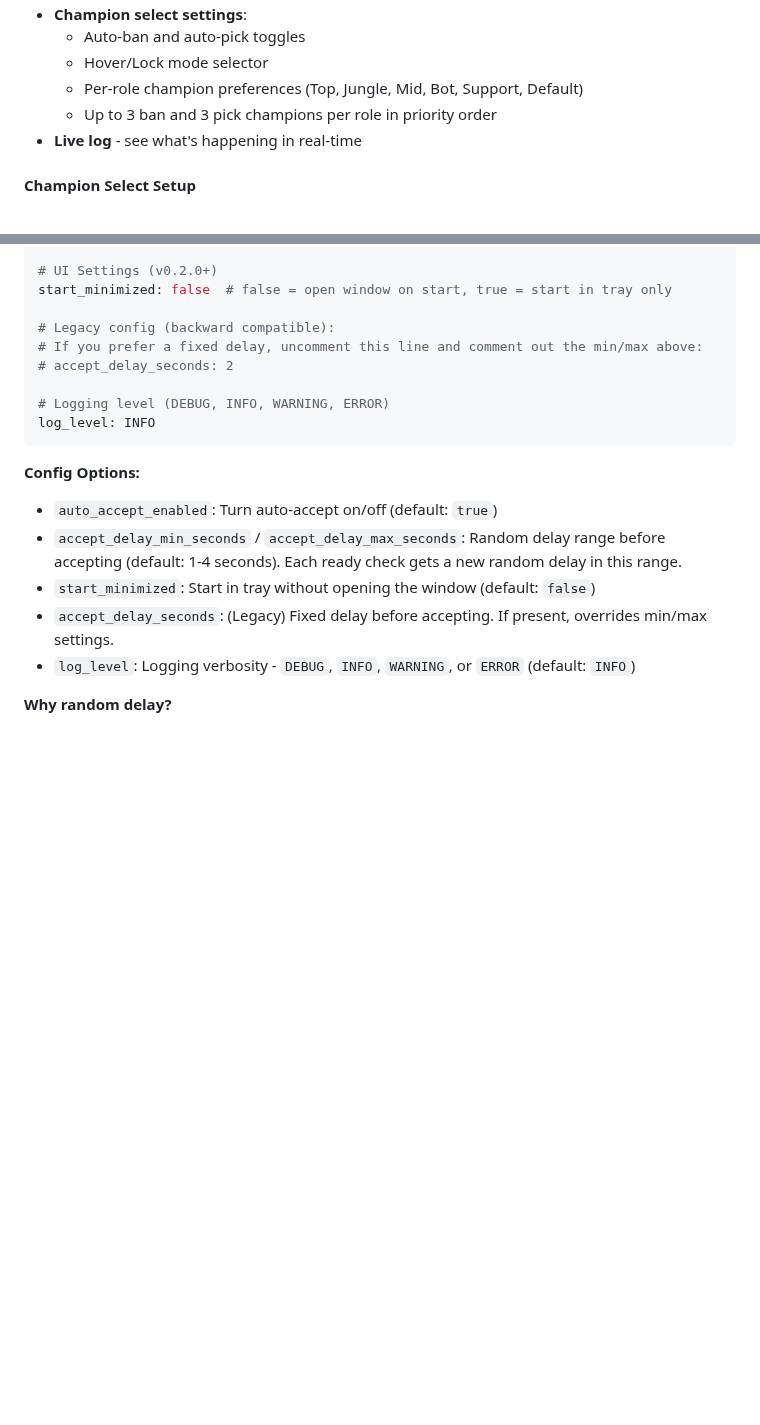
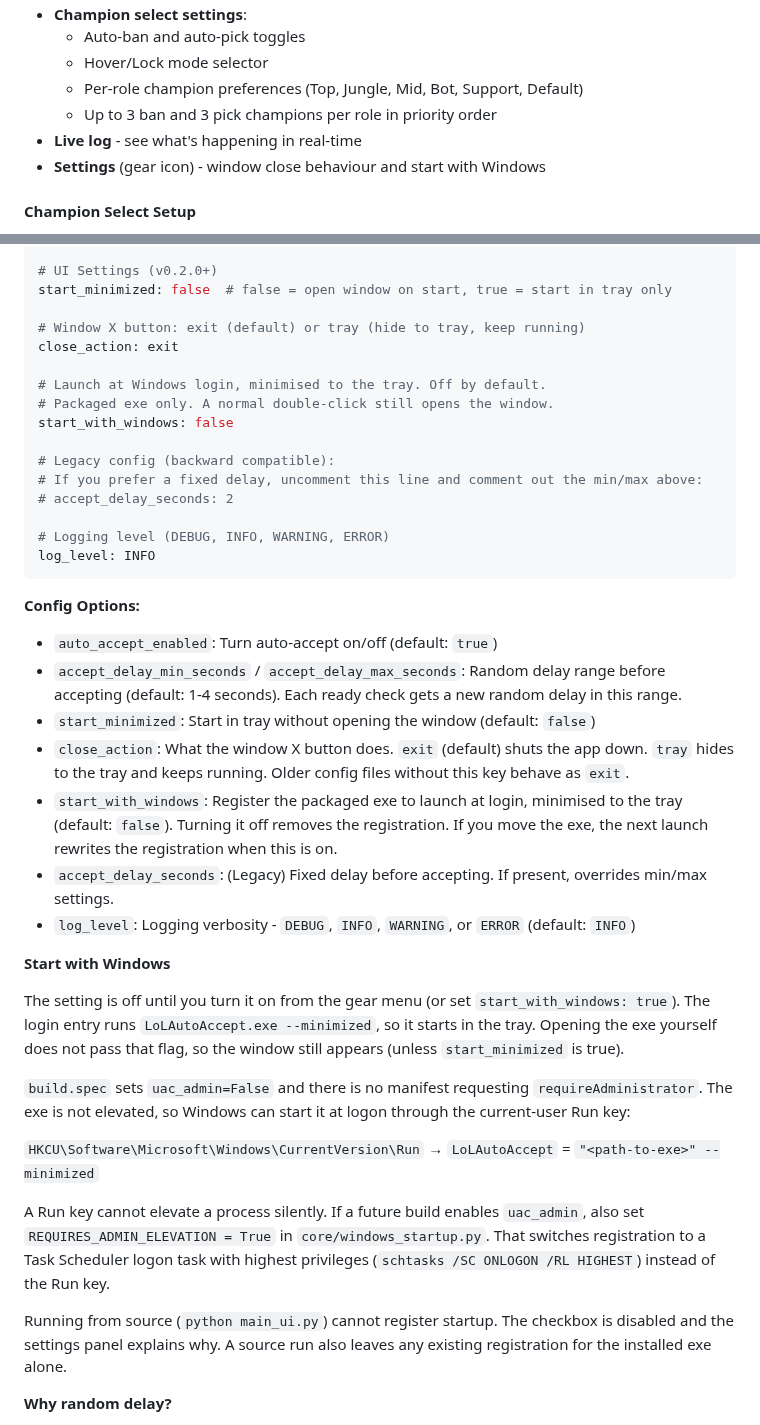
Before and after one commit to seanwunsw/league-client-minihelper, a Markdown page: README.md, 2 parts joined by grey strips. Drawn GitHub-style; blank space fills up the shorter version.

```diff
--- a/README.md
+++ b/README.md
@@ -72,6 +73,7 @@ The UI shows:
   - Per-role champion preferences (Top, Jungle, Mid, Bot, Support, Default)
   - Up to 3 ban and 3 pick champions per role in priority order
 - **Live log** - see what's happening in real-time
+- **Settings** (gear icon) - window close behaviour and start with Windows
 
 #### Champion Select Setup
 
@@ -119,6 +121,13 @@ accept_delay_max_seconds: 4
 # UI Settings (v0.2.0+)
 start_minimized: false  # false = open window on start, true = start in tray only
 
+# Window X button: exit (default) or tray (hide to tray, keep running)
+close_action: exit
+
+# Launch at Windows login, minimised to the tray. Off by default.
+# Packaged exe only. A normal double-click still opens the window.
+start_with_windows: false
+
 # Legacy config (backward compatible):
 # If you prefer a fixed delay, uncomment this line and comment out the min/max above:
 # accept_delay_seconds: 2
@@ -132,8 +141,22 @@ log_level: INFO
 - `auto_accept_enabled`: Turn auto-accept on/off (default: `true`)
 - `accept_delay_min_seconds` / `accept_delay_max_seconds`: Random delay range before accepting (default: 1-4 seconds). Each ready check gets a new random delay in this range.
 - `start_minimized`: Start in tray without opening the window (default: `false`)
+- `close_action`: What the window X button does. `exit` (default) shuts the app down. `tray` hides to the tray and keeps running. Older config files without this key behave as `exit`.
+- `start_with_windows`: Register the packaged exe to launch at login, minimised to the tray (default: `false`). Turning it off removes the registration. If you move the exe, the next launch rewrites the registration when this is on.
 - `accept_delay_seconds`: (Legacy) Fixed delay before accepting. If present, overrides min/max settings.
 - `log_level`: Logging verbosity - `DEBUG`, `INFO`, `WARNING`, or `ERROR` (default: `INFO`)
+
+**Start with Windows**
+
+The setting is off until you turn it on from the gear menu (or set `start_with_windows: true`). The login entry runs `LoLAutoAccept.exe --minimized`, so it starts in the tray. Opening the exe yourself does not pass that flag, so the window still appears (unless `start_minimized` is true).
+
+`build.spec` sets `uac_admin=False` and there is no manifest requesting `requireAdministrator`. The exe is not elevated, so Windows can start it at logon through the current-user Run key:
+
+`HKCU\Software\Microsoft\Windows\CurrentVersion\Run` → `LoLAutoAccept` = `"<path-to-exe>" --minimized`
+
+A Run key cannot elevate a process silently. If a future build enables `uac_admin`, also set `REQUIRES_ADMIN_ELEVATION = True` in `core/windows_startup.py`. That switches registration to a Task Scheduler logon task with highest privileges (`schtasks /SC ONLOGON /RL HIGHEST`) instead of the Run key.
+
+Running from source (`python main_ui.py`) cannot register startup. The checkbox is disabled and the settings panel explains why. A source run also leaves any existing registration for the installed exe alone.
 
 **Why random delay?**
 - Avoids appearing robotic (instant accepts look suspicious)
```
Also changed, not shown: other parts of README.md (+11 -2 lines), screenshots/connected.png, screenshots/disconnected.png, screenshots/ready_check.png, screenshots/settings-updated.png (added), screenshots/settings.png (added), 14 other files.
